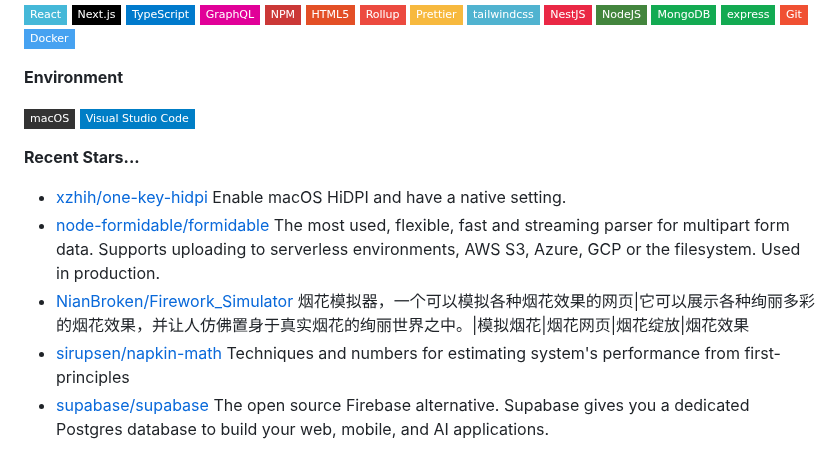
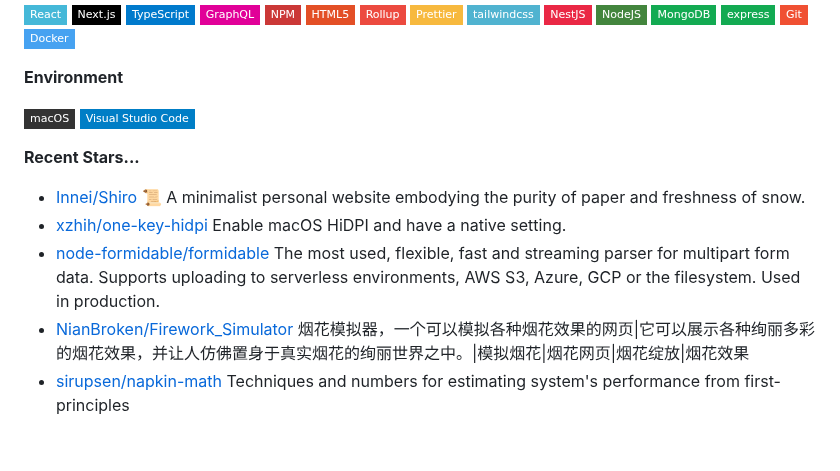
Before and after one commit to codermango/codermango, a Markdown page: README.md, the part around the change. Drawn GitHub-style; badges without logos.

Commit message:
Automated publish: Wed Jan 15 00:13:11 UTC 2025 53be5e420806c21ceabb57e698f9372283c3b067

```diff
--- a/README.md
+++ b/README.md
@@ -56,8 +56,8 @@ Here are the technologies I have used and am currently using:
 
 **Recent Stars...**
 
+- [Innei/Shiro](https://github.com/Innei/Shiro) 📜 A minimalist personal website embodying the purity of paper and freshness of snow.
 - [xzhih/one-key-hidpi](https://github.com/xzhih/one-key-hidpi) Enable macOS HiDPI and have a native setting.
 - [node-formidable/formidable](https://github.com/node-formidable/formidable) The most used, flexible, fast and streaming parser for multipart form data. Supports uploading to serverless environments, AWS S3, Azure, GCP or the filesystem. Used in production.
 - [NianBroken/Firework_Simulator](https://github.com/NianBroken/Firework_Simulator) 烟花模拟器，一个可以模拟各种烟花效果的网页|它可以展示各种绚丽多彩的烟花效果，并让人仿佛置身于真实烟花的绚丽世界之中。|模拟烟花|烟花网页|烟花绽放|烟花效果
 - [sirupsen/napkin-math](https://github.com/sirupsen/napkin-math) Techniques and numbers for estimating system's performance from first-principles
-- [supabase/supabase](https://github.com/supabase/supabase) The open source Firebase alternative. Supabase gives you a dedicated Postgres database to build your web, mobile, and AI applications.
```
